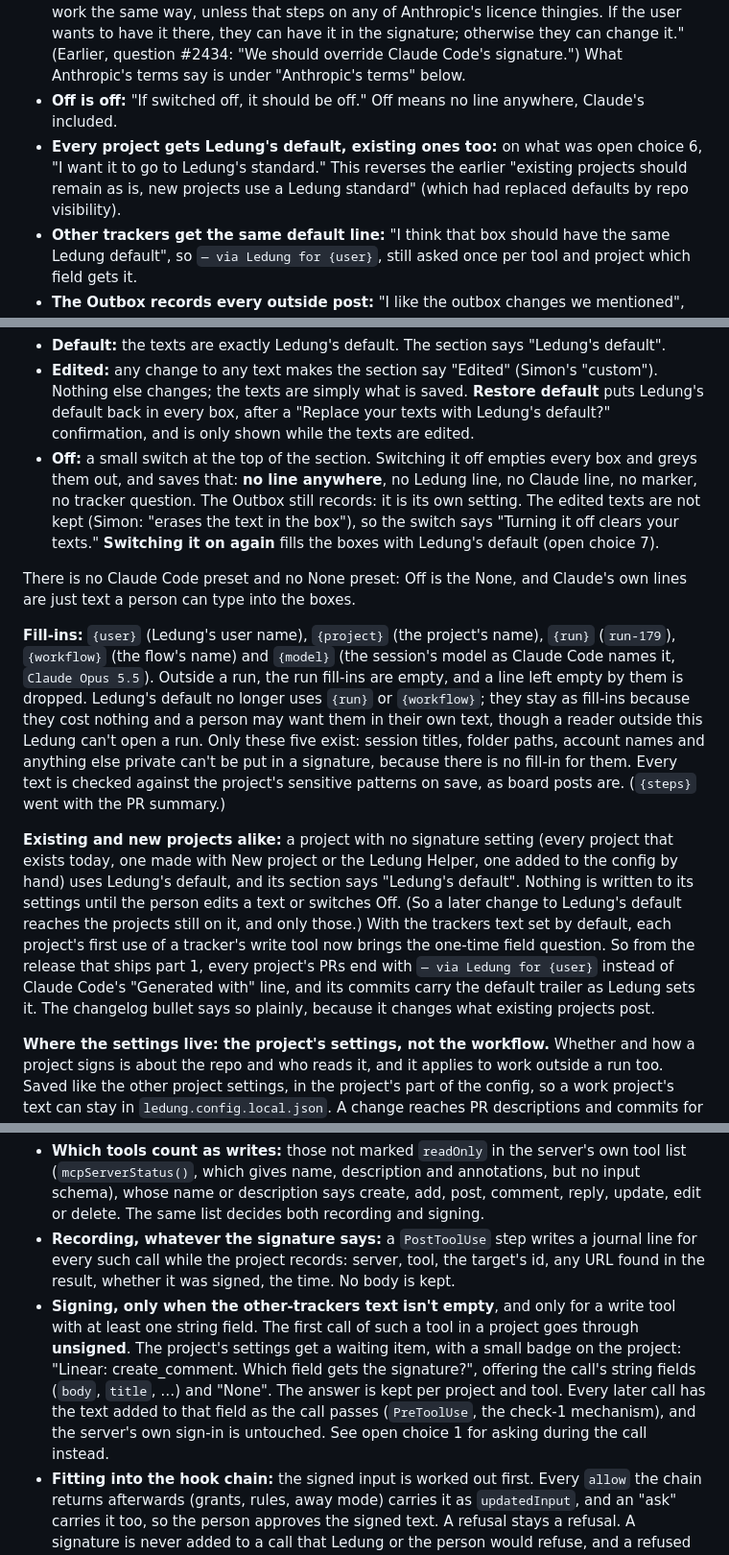
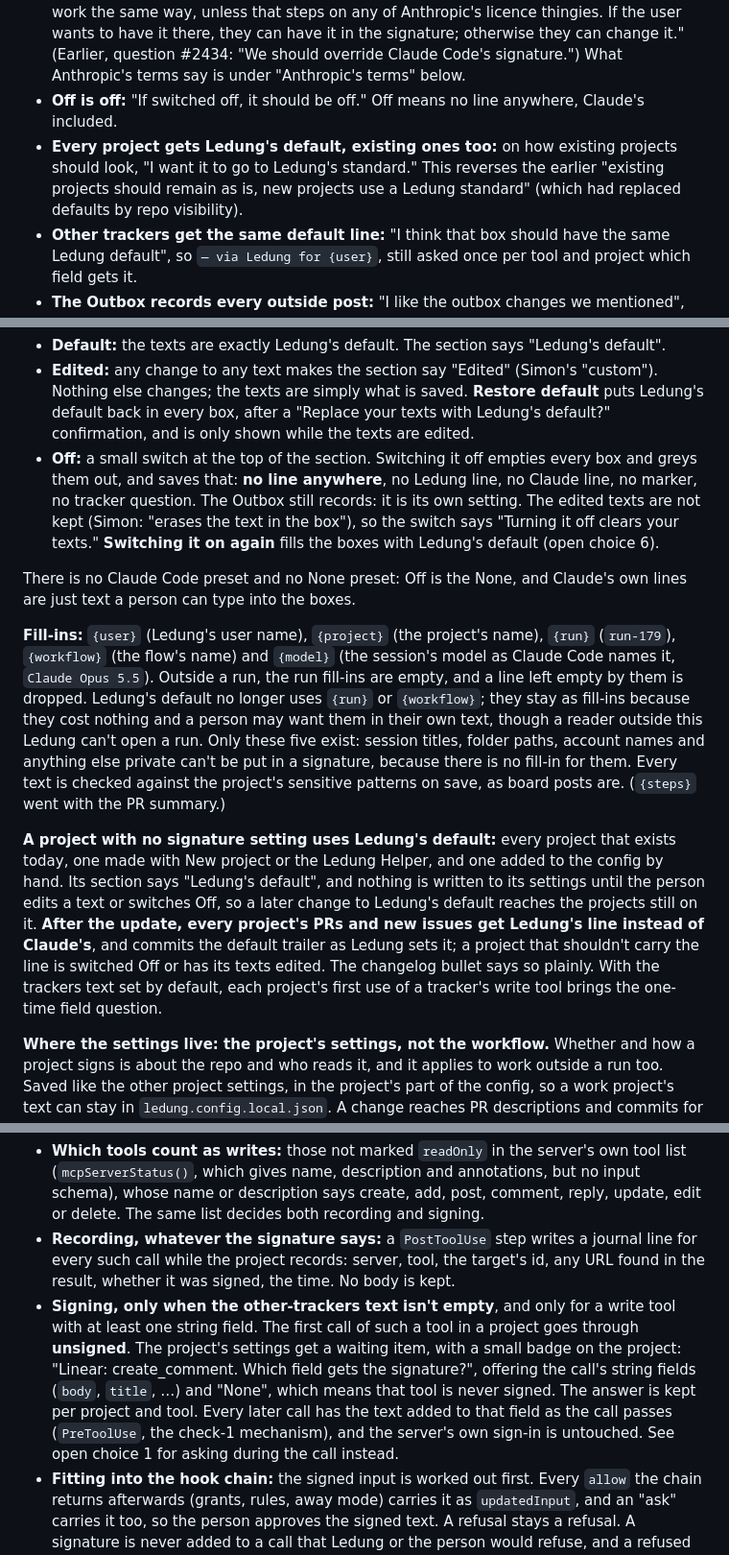
Before and after one commit to Fluffy-Fluffy-and-Bouncy/ledung, a Markdown page: docs/steps/project-signature.md, 3 parts joined by grey strips. Shown at 96% size. GitHub-like rendering.

Commit message:
Design #513: open choice 6 removed, one rule for projects without a setting
The manager's final revision for Simon's two decisions: open choice 6
removed and the rest renumbered; existing and new projects no longer
handled apart (a project with no setting uses Ledung's default); the
design says every project's PRs and new issues get Ledung's line after
the update, and a project that shouldn't is switched Off or edited;
a tracker tool's "None" means never signed. Settings mock-up and the
1280 and 390 px screenshots retaken (dark).

Changelog: none

Co-Authored-By: Claude Opus 5.5 <noreply@anthropic.com>

```diff
--- a/docs/steps/project-signature.md
+++ b/docs/steps/project-signature.md
@@ -18,7 +18,7 @@ In conversation with the manager, relayed with his words; they go into `docs/dec
 - **One preset, Ledung's, and a text per place:** "for the presets. Let's just have the Ledung preset, and it's editable to turn into custom. With some way to restore it to the default. With a small off somehow that disables the signature and erases the text in the box." (Later on Nov 27; this replaces the earlier Claude Code standard · Ledung standard · None · Custom.) An empty text means nothing in that place.
 - **Ledung's texts replace Claude Code's lines completely, and nothing is hardcoded:** "we're replacing it with a per project signature that the user can change." Both Claude Code lines come from the project's texts. "The co-authored by claude should work the same way, unless that steps on any of Anthropic's licence thingies. If the user wants to have it there, they can have it in the signature; otherwise they can change it." (Earlier, question #2434: "We should override Claude Code's signature.") What Anthropic's terms say is under "Anthropic's terms" below.
 - **Off is off:** "If switched off, it should be off." Off means no line anywhere, Claude's included.
-- **Every project gets Ledung's default, existing ones too:** on what was open choice 6, "I want it to go to Ledung's standard." This reverses the earlier "existing projects should remain as is, new projects use a Ledung standard" (which had replaced defaults by repo visibility).
+- **Every project gets Ledung's default, existing ones too:** on how existing projects should look, "I want it to go to Ledung's standard." This reverses the earlier "existing projects should remain as is, new projects use a Ledung standard" (which had replaced defaults by repo visibility).
 - **Other trackers get the same default line:** "I think that box should have the same Ledung default", so `— via Ledung for {user}`, still asked once per tool and project which field gets it.
 - **The Outbox records every outside post:** "I like the outbox changes we mentioned", about the manager's proposal: its own per-project setting, on by default, separate from the signature; the stand-in always there; tracker writes and board posts included; one line on what it can't see; local, 30 days.
 - **No `Ledung-Run` trailer:** "Drop it." (15:42, on the manager's recommendation). It only linked a commit to a run inside this Ledung, which outsiders can't open, and would sit in every Ledung user's run commits. Anyone who wants it can type `Ledung-Run: {run}` into their commit text.
@@ -69,13 +69,13 @@ It puts Ledung's line on PRs, new issues and other trackers' posts, and keeps th
 
 - **Default:** the texts are exactly Ledung's default. The section says "Ledung's default".
 - **Edited:** any change to any text makes the section say "Edited" (Simon's "custom"). Nothing else changes; the texts are simply what is saved. **Restore default** puts Ledung's default back in every box, after a "Replace your texts with Ledung's default?" confirmation, and is only shown while the texts are edited.
-- **Off:** a small switch at the top of the section. Switching it off empties every box and greys them out, and saves that: **no line anywhere**, no Ledung line, no Claude line, no marker, no tracker question. The Outbox still records: it is its own setting. The edited texts are not kept (Simon: "erases the text in the box"), so the switch says "Turning it off clears your texts." **Switching it on again** fills the boxes with Ledung's default (open choice 7).
+- **Off:** a small switch at the top of the section. Switching it off empties every box and greys them out, and saves that: **no line anywhere**, no Ledung line, no Claude line, no marker, no tracker question. The Outbox still records: it is its own setting. The edited texts are not kept (Simon: "erases the text in the box"), so the switch says "Turning it off clears your texts." **Switching it on again** fills the boxes with Ledung's default (open choice 6).
 
 There is no Claude Code preset and no None preset: Off is the None, and Claude's own lines are just text a person can type into the boxes.
 
 **Fill-ins:** `{user}` (Ledung's user name), `{project}` (the project's name), `{run}` (`run-179`), `{workflow}` (the flow's name) and `{model}` (the session's model as Claude Code names it, `Claude Opus 5.5`). Outside a run, the run fill-ins are empty, and a line left empty by them is dropped. Ledung's default no longer uses `{run}` or `{workflow}`; they stay as fill-ins because they cost nothing and a person may want them in their own text, though a reader outside this Ledung can't open a run. Only these five exist: session titles, folder paths, account names and anything else private can't be put in a signature, because there is no fill-in for them. Every text is checked against the project's sensitive patterns on save, as board posts are. (`{steps}` went with the PR summary.)
 
-**Existing and new projects alike:** a project with no signature setting (every project that exists today, one made with New project or the Ledung Helper, one added to the config by hand) uses Ledung's default, and its section says "Ledung's default". Nothing is written to its settings until the person edits a text or switches Off. (So a later change to Ledung's default reaches the projects still on it, and only those.) With the trackers text set by default, each project's first use of a tracker's write tool now brings the one-time field question. So from the release that ships part 1, every project's PRs end with `— via Ledung for {user}` instead of Claude Code's "Generated with" line, and its commits carry the default trailer as Ledung sets it. The changelog bullet says so plainly, because it changes what existing projects post.
+**A project with no signature setting uses Ledung's default:** every project that exists today, one made with New project or the Ledung Helper, and one added to the config by hand. Its section says "Ledung's default", and nothing is written to its settings until the person edits a text or switches Off, so a later change to Ledung's default reaches the projects still on it. **After the update, every project's PRs and new issues get Ledung's line instead of Claude's**, and commits the default trailer as Ledung sets it; a project that shouldn't carry the line is switched Off or has its texts edited. The changelog bullet says so plainly. With the trackers text set by default, each project's first use of a tracker's write tool brings the one-time field question.
 
 **Where the settings live: the project's settings, not the workflow.** Whether and how a project signs is about the repo and who reads it, and it applies to work outside a run too. Saved like the other project settings, in the project's part of the config, so a work project's text can stay in `ledung.config.local.json`. A change reaches PR descriptions and commits for sessions started or resumed afterwards (Claude Code takes those at the start; part 1 checks whether a running session can be updated), and everything else on the next call.
 
@@ -135,7 +135,7 @@ Ledung's existing hook gets one more step for `mcp__*` tools of servers that are
 
 - **Which tools count as writes:** those not marked `readOnly` in the server's own tool list (`mcpServerStatus()`, which gives name, description and annotations, but no input schema), whose name or description says create, add, post, comment, reply, update, edit or delete. The same list decides both recording and signing.
 - **Recording, whatever the signature says:** a `PostToolUse` step writes a journal line for every such call while the project records: server, tool, the target's id, any URL found in the result, whether it was signed, the time. No body is kept.
-- **Signing, only when the other-trackers text isn't empty**, and only for a write tool with at least one string field. The first call of such a tool in a project goes through **unsigned**. The project's settings get a waiting item, with a small badge on the project: "Linear: create_comment. Which field gets the signature?", offering the call's string fields (`body`, `title`, …) and "None". The answer is kept per project and tool. Every later call has the text added to that field as the call passes (`PreToolUse`, the check-1 mechanism), and the server's own sign-in is untouched. See open choice 1 for asking during the call instead.
+- **Signing, only when the other-trackers text isn't empty**, and only for a write tool with at least one string field. The first call of such a tool in a project goes through **unsigned**. The project's settings get a waiting item, with a small badge on the project: "Linear: create_comment. Which field gets the signature?", offering the call's string fields (`body`, `title`, …) and "None", which means that tool is never signed. The answer is kept per project and tool. Every later call has the text added to that field as the call passes (`PreToolUse`, the check-1 mechanism), and the server's own sign-in is untouched. See open choice 1 for asking during the call instead.
 - **Fitting into the hook chain:** the signed input is worked out first. Every `allow` the chain returns afterwards (grants, rules, away mode) carries it as `updatedInput`, and an "ask" carries it too, so the person approves the signed text. A refusal stays a refusal. A signature is never added to a call that Ledung or the person would refuse, and a refused call isn't recorded, because nothing went out.
 - A failure in either step lets the call go through as it was, unsigned and unrecorded, with the reason in the journal.
 
```
Also changed, not shown: other parts of docs/steps/project-signature.md (+2 -3 lines), docs/steps/project-signature/settings-1280.png, docs/steps/project-signature/settings-390.png, 1 other file.
